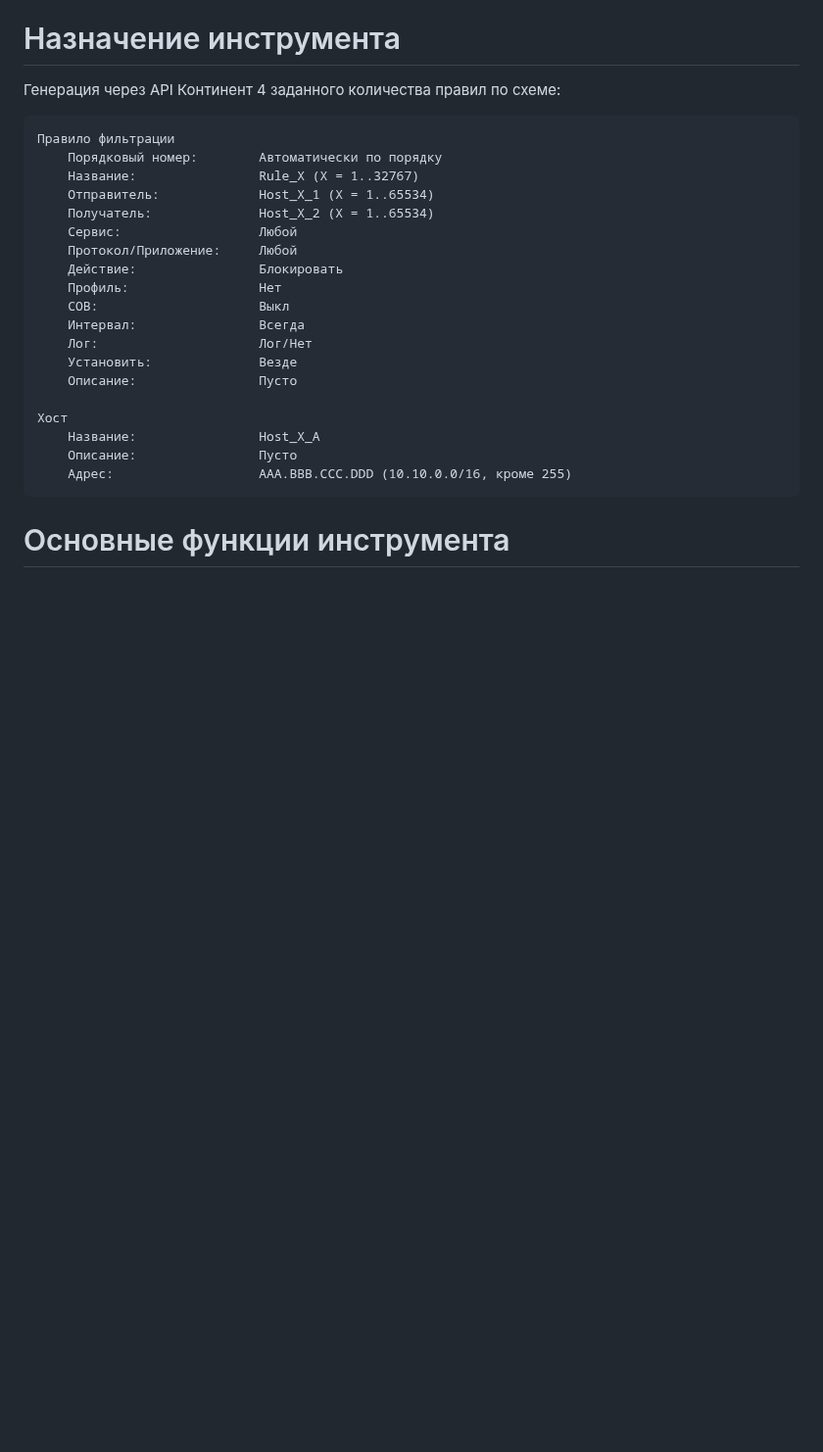
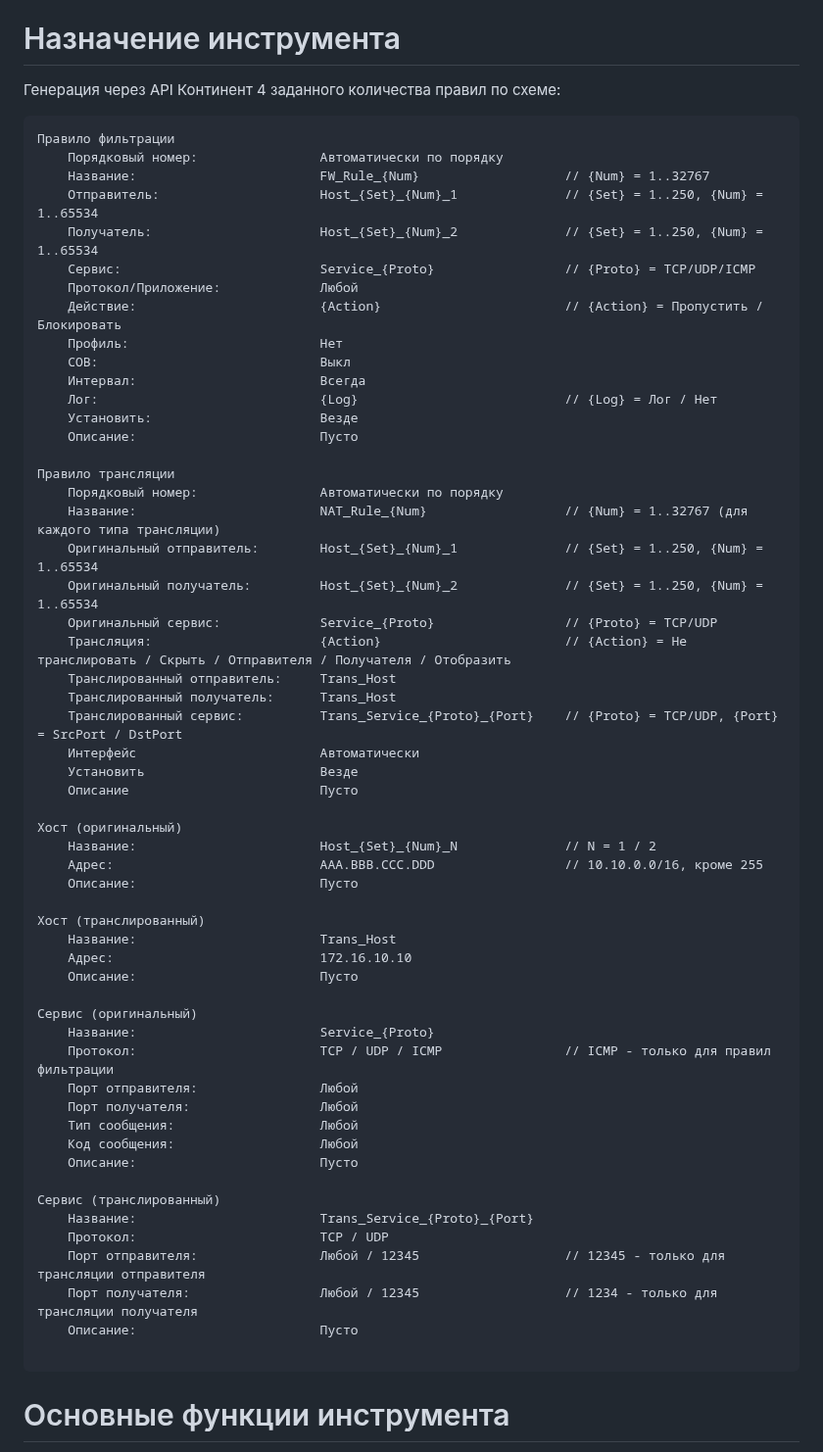
Before and after one commit to itseccode/c4_tools, a Markdown page: c4_rules_maker/README.md, the part around the change. Shown at 98% size. Drawn GitHub-style; blank space fills up the shorter version.

````diff
--- a/c4_rules_maker/README.md
+++ b/c4_rules_maker/README.md
@@ -14,24 +14,60 @@
 
 ```
 Правило фильтрации
-    Порядковый номер:        Автоматически по порядку
-    Название:                Rule_X (X = 1..32767)
-    Отправитель:             Host_X_1 (X = 1..65534)
-    Получатель:              Host_X_2 (X = 1..65534)
-    Сервис:                  Любой
-    Протокол/Приложение:     Любой
-    Действие:                Блокировать
-    Профиль:                 Нет
-    СОВ:                     Выкл
-    Интервал:                Всегда
-    Лог:                     Лог/Нет
-    Установить:              Везде
-    Описание:                Пусто
+    Порядковый номер:                Автоматически по порядку
+    Название:                        FW_Rule_{Num}                   // {Num} = 1..32767
+    Отправитель:                     Host_{Set}_{Num}_1              // {Set} = 1..250, {Num} = 1..65534
+    Получатель:                      Host_{Set}_{Num}_2              // {Set} = 1..250, {Num} = 1..65534
+    Сервис:                          Service_{Proto}                 // {Proto} = TCP/UDP/ICMP
+    Протокол/Приложение:             Любой
+    Действие:                        {Action}                        // {Action} = Пропустить / Блокировать
+    Профиль:                         Нет
+    СОВ:                             Выкл
+    Интервал:                        Всегда
+    Лог:                             {Log}                           // {Log} = Лог / Нет
+    Установить:                      Везде
+    Описание:                        Пусто
 
-Хост
-    Название:                Host_X_A
-    Описание:                Пусто
-    Адрес:                   AAA.BBB.CCC.DDD (10.10.0.0/16, кроме 255)
+Правило трансляции
+    Порядковый номер:                Автоматически по порядку
+    Название:                        NAT_Rule_{Num}                  // {Num} = 1..32767 (для каждого типа трансляции)
+    Оригинальный отправитель:        Host_{Set}_{Num}_1              // {Set} = 1..250, {Num} = 1..65534
+    Оригинальный получатель:         Host_{Set}_{Num}_2              // {Set} = 1..250, {Num} = 1..65534
+    Оригинальный сервис:             Service_{Proto}                 // {Proto} = TCP/UDP
+    Трансляция:                      {Action}                        // {Action} = Не транслировать / Скрыть / Отправителя / Получателя / Отобразить
+    Транслированный отправитель:     Trans_Host
+    Транслированный получатель:      Trans_Host
+    Транслированный сервис:          Trans_Service_{Proto}_{Port}    // {Proto} = TCP/UDP, {Port} = SrcPort / DstPort
+    Интерфейс                        Автоматически
+    Установить                       Везде
+    Описание                         Пусто
+
+Хост (оригинальный)
+    Название:                        Host_{Set}_{Num}_N              // N = 1 / 2
+    Адрес:                           AAA.BBB.CCC.DDD                 // 10.10.0.0/16, кроме 255
+    Описание:                        Пусто
+
+Хост (транслированный)
+    Название:                        Trans_Host
+    Адрес:                           172.16.10.10
+    Описание:                        Пусто
+
+Сервис (оригинальный)
+    Название:                        Service_{Proto}
+    Протокол:                        TCP / UDP / ICMP                // ICMP - только для правил фильтрации
+    Порт отправителя:                Любой
+    Порт получателя:                 Любой
+    Тип сообщения:                   Любой
+    Код сообщения:                   Любой
+    Описание:                        Пусто
+
+Сервис (транслированный)
+    Название:                        Trans_Service_{Proto}_{Port}
+    Протокол:                        TCP / UDP
+    Порт отправителя:                Любой / 12345                   // 12345 - только для трансляции отправителя
+    Порт получателя:                 Любой / 12345                   // 1234 - только для трансляции получателя
+    Описание:                        Пусто
+
 ```
 
 # Основные функции инструмента
````
